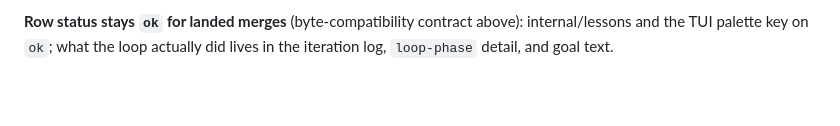
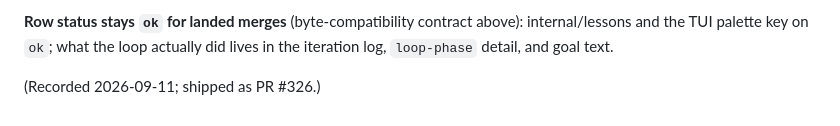
Before and after one commit to FreePeak/devagent, a Markdown page: internal/loopdriver/DECISION.md, the part around the change. Rendered like a GitHub page; blank space fills up the shorter version.

Commit message:
docs(loop): mark the merged = shipped decision as shipped (#326)

```diff
--- a/internal/loopdriver/DECISION.md
+++ b/internal/loopdriver/DECISION.md
@@ -110,3 +110,5 @@ test gate). `pr-open` rows score as loop successes in internal/lessons
 **Row status stays `ok` for landed merges** (byte-compatibility contract
 above): internal/lessons and the TUI palette key on `ok`; what the loop
 actually did lives in the iteration log, `loop-phase` detail, and goal text.
+
+(Recorded 2026-09-11; shipped as PR #326.)
```
